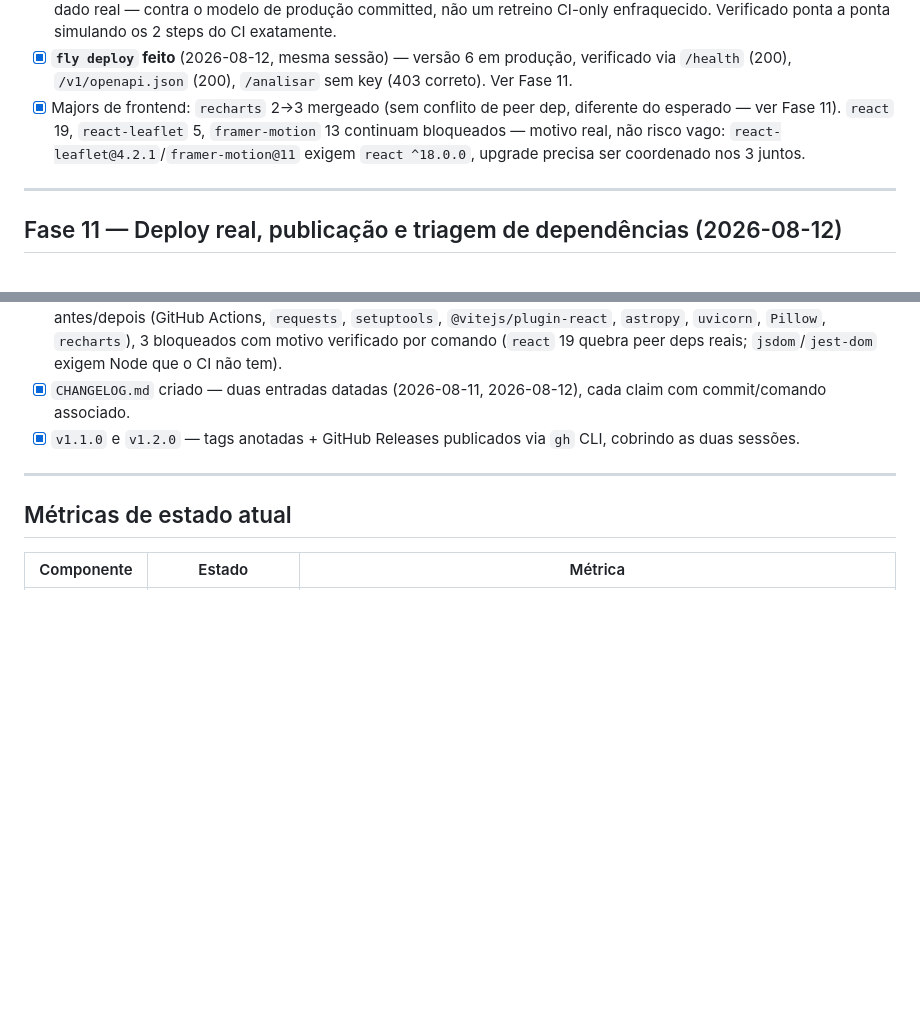
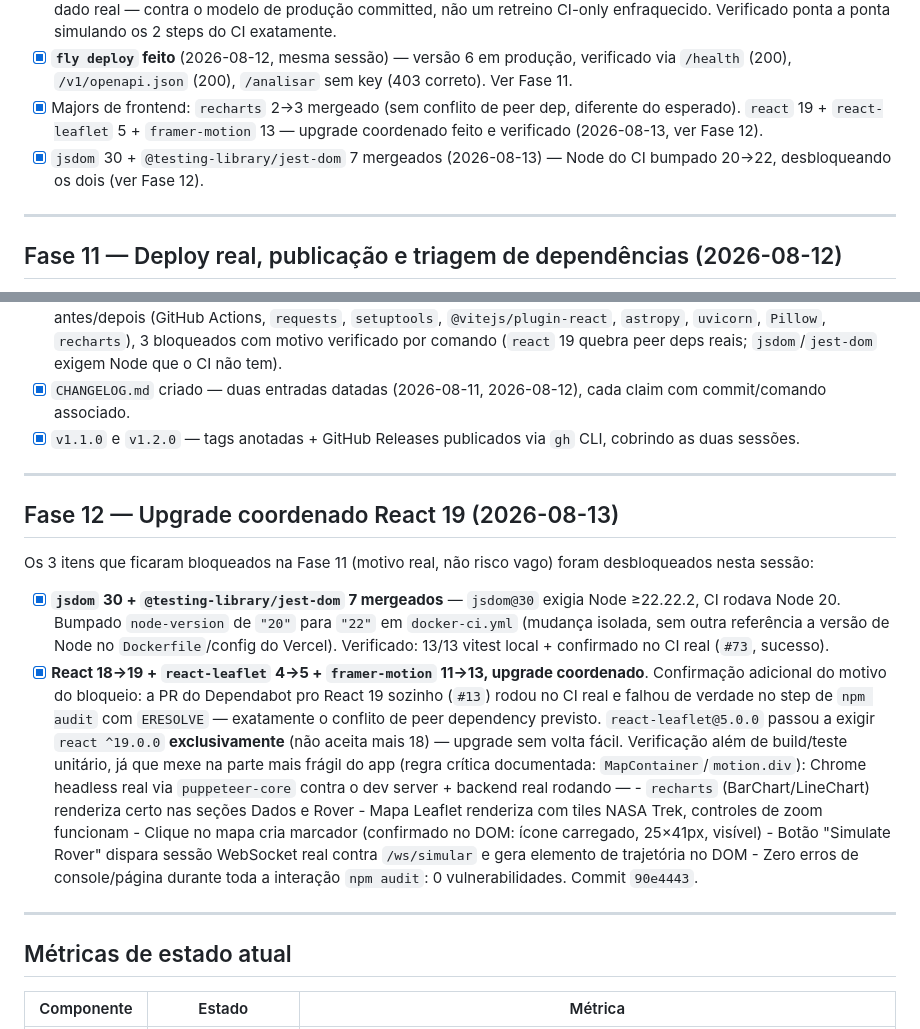
Before and after one commit to YagoYal/Advanced-ai-model-lunar-ice-detection, a Markdown page: roadmap.md, 2 parts joined by grey strips. GitHub-like rendering; blank space fills up the shorter version.

Commit message:
docs(roadmap): add Fase 12 - coordinated React 19 upgrade, mark blocked deps done
Co-Authored-By: Claude Sonnet 5 <noreply@anthropic.com>

```diff
--- a/roadmap.md
+++ b/roadmap.md
@@ -288,10 +288,10 @@ tudo abaixo já mergeado e pushado em `main`.
       verificado via `/health` (200), `/v1/openapi.json` (200), `/analisar`
       sem key (403 correto). Ver Fase 11.
 - [x] Majors de frontend: `recharts` 2→3 mergeado (sem conflito de peer dep,
-      diferente do esperado — ver Fase 11). `react` 19, `react-leaflet` 5,
-      `framer-motion` 13 continuam bloqueados — motivo real, não risco vago:
-      `react-leaflet@4.2.1`/`framer-motion@11` exigem `react ^18.0.0`, upgrade
-      precisa ser coordenado nos 3 juntos.
+      diferente do esperado). `react` 19 + `react-leaflet` 5 + `framer-motion`
+      13 — upgrade coordenado feito e verificado (2026-08-13, ver Fase 12).
+- [x] `jsdom` 30 + `@testing-library/jest-dom` 7 mergeados (2026-08-13) — Node
+      do CI bumpado 20→22, desbloqueando os dois (ver Fase 12).
 
 ---
 
@@ -321,6 +321,38 @@ item em [`CHANGELOG.md`](./CHANGELOG.md).
 
 ---
 
+## Fase 12 — Upgrade coordenado React 19 (2026-08-13)
+
+Os 3 itens que ficaram bloqueados na Fase 11 (motivo real, não risco vago)
+foram desbloqueados nesta sessão:
+
+- [x] **`jsdom` 30 + `@testing-library/jest-dom` 7 mergeados** — `jsdom@30`
+      exigia Node ≥22.22.2, CI rodava Node 20. Bumpado `node-version` de
+      `"20"` para `"22"` em `docker-ci.yml` (mudança isolada, sem outra
+      referência a versão de Node no `Dockerfile`/config do Vercel).
+      Verificado: 13/13 vitest local + confirmado no CI real (`#73`, sucesso).
+- [x] **React 18→19 + `react-leaflet` 4→5 + `framer-motion` 11→13, upgrade
+      coordenado**. Confirmação adicional do motivo do bloqueio: a PR do
+      Dependabot pro React 19 sozinho (`#13`) rodou no CI real e falhou de
+      verdade no step de `npm audit` com `ERESOLVE` — exatamente o conflito
+      de peer dependency previsto. `react-leaflet@5.0.0` passou a exigir
+      `react ^19.0.0` **exclusivamente** (não aceita mais 18) — upgrade sem
+      volta fácil.
+      Verificação além de build/teste unitário, já que mexe na parte mais
+      frágil do app (regra crítica documentada: `MapContainer`/`motion.div`):
+      Chrome headless real via `puppeteer-core` contra o dev server + backend
+      real rodando —
+        - `recharts` (BarChart/LineChart) renderiza certo nas seções Dados e Rover
+        - Mapa Leaflet renderiza com tiles NASA Trek, controles de zoom funcionam
+        - Clique no mapa cria marcador (confirmado no DOM: ícone carregado,
+          25×41px, visível)
+        - Botão "Simulate Rover" dispara sessão WebSocket real contra
+          `/ws/simular` e gera elemento de trajetória no DOM
+        - Zero erros de console/página durante toda a interação
+      `npm audit`: 0 vulnerabilidades. Commit `90e4443`.
+
+---
+
 ## Métricas de estado atual
 
 | Componente | Estado | Métrica |
```
